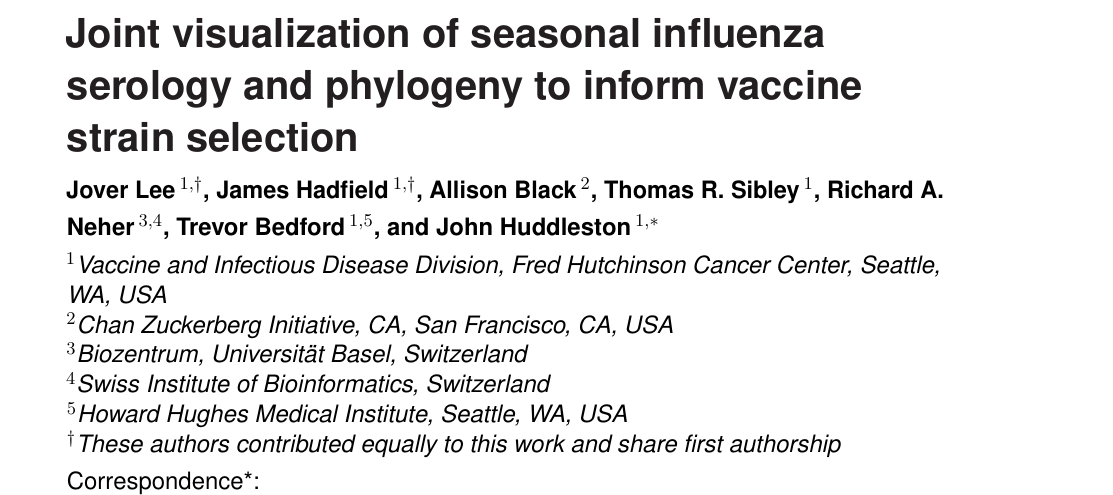
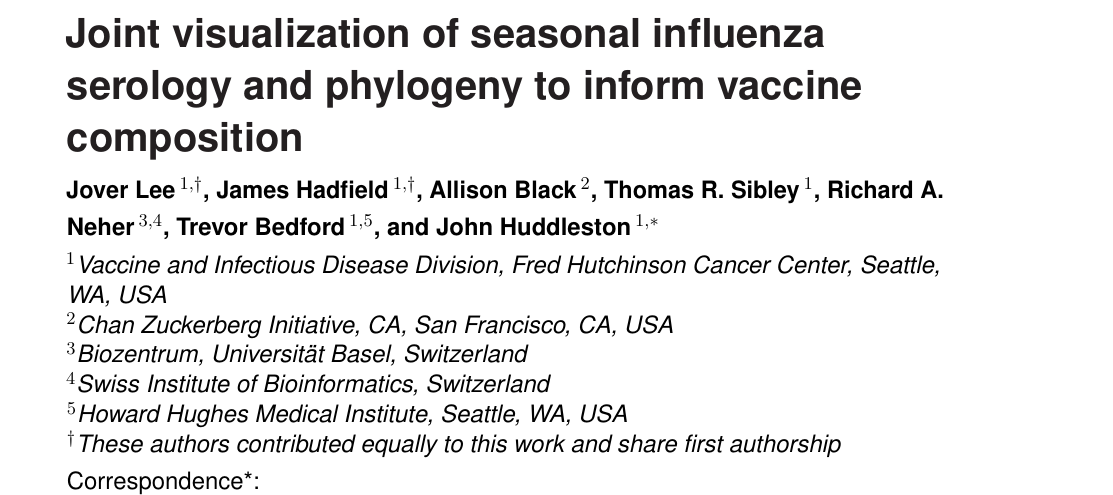
Before and after one commit to blab/measurements-panel, a LaTeX document (manuscript/measurements-panel.tex): part of page 1 of 14, cut so that both start at the same text. Compiled offline with pdfLaTeX.

Commit message:
Simplify title and clarify running title
Changes the title to replace the jargon phrase "vaccine strain selection"
with "vaccine composition" and expands the running title slightly to be
more descriptive.

```diff
--- a/manuscript/measurements-panel.tex
+++ b/manuscript/measurements-panel.tex
@@ -40,7 +40,7 @@
 \onecolumn
 \firstpage{1}
 
-\title[Joint visualization of flu data]{Joint visualization of seasonal influenza serology and phylogeny to inform vaccine strain selection}
+\title[Joint visualization of influenza serology and phylogeny]{Joint visualization of seasonal influenza serology and phylogeny to inform vaccine composition}
 
 \author[\firstAuthorLast ]{\Authors} %This field will be automatically populated
 \address{} %This field will be automatically populated
```
